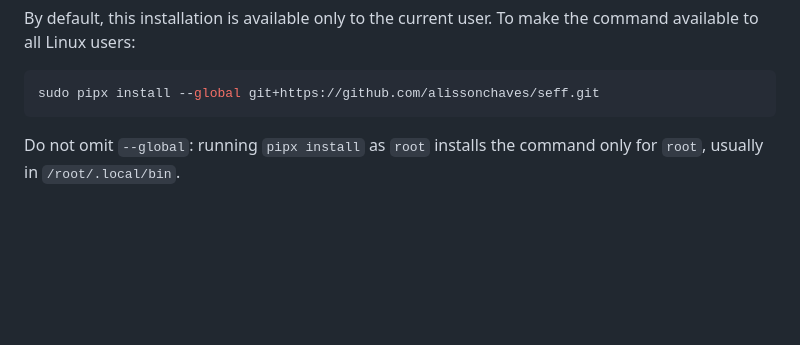
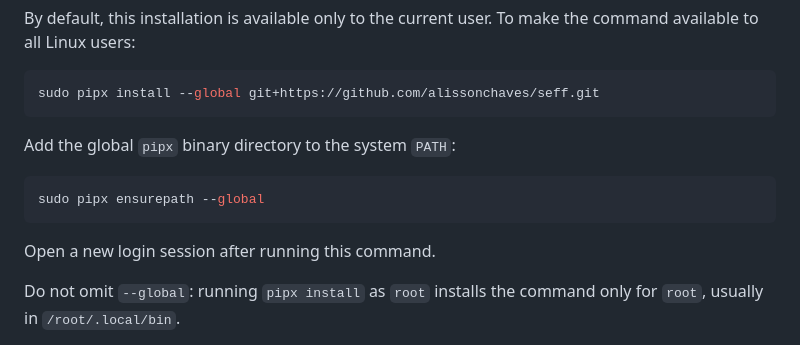
Before and after one commit to alissonchaves/seff, a Markdown page: README.md, the part around the change. Rendered like a GitHub page; blank space fills up the shorter version.

Commit message:
Document global pipx PATH setup

````diff
--- a/README.md
+++ b/README.md
@@ -26,6 +26,14 @@ the command available to all Linux users:
 ```bash
 sudo pipx install --global git+https://github.com/alissonchaves/seff.git
 ```
+
+Add the global `pipx` binary directory to the system `PATH`:
+
+```bash
+sudo pipx ensurepath --global
+```
+
+Open a new login session after running this command.
 
 Do not omit `--global`: running `pipx install` as `root` installs the command
 only for `root`, usually in `/root/.local/bin`.
````
